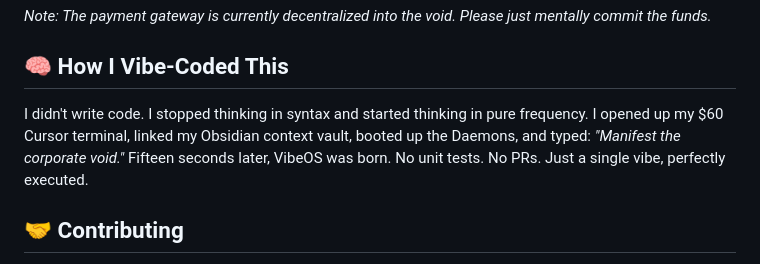
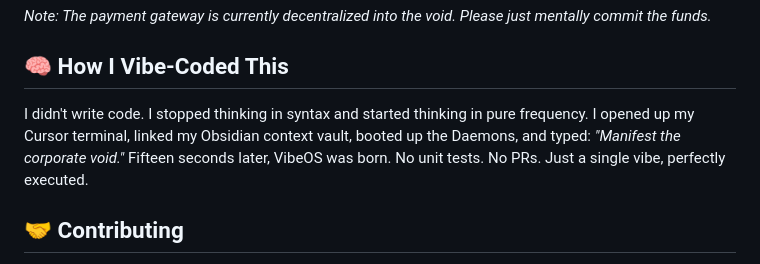
Before and after one commit to Wobblle/Vibe, a Markdown page: README.md, the part around the change. Rendered like a GitHub page.

```diff
--- a/README.md
+++ b/README.md
@@ -43,7 +43,7 @@ We believe in a freemium model that aggressively punishes the free tier.
 
 ## 🧠 How I Vibe-Coded This
 
-I didn't write code. I stopped thinking in syntax and started thinking in pure frequency. I opened up my $60 Cursor terminal, linked my Obsidian context vault, booted up the Daemons, and typed: *"Manifest the corporate void."* Fifteen seconds later, VibeOS was born. No unit tests. No PRs. Just a single vibe, perfectly executed.
+I didn't write code. I stopped thinking in syntax and started thinking in pure frequency. I opened up my Cursor terminal, linked my Obsidian context vault, booted up the Daemons, and typed: *"Manifest the corporate void."* Fifteen seconds later, VibeOS was born. No unit tests. No PRs. Just a single vibe, perfectly executed.
 
 ## 🤝 Contributing
 
```
